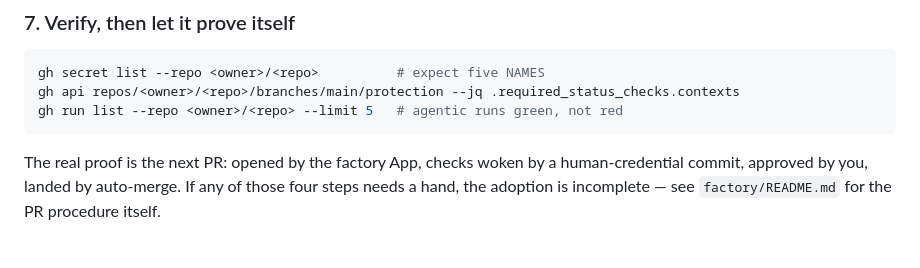
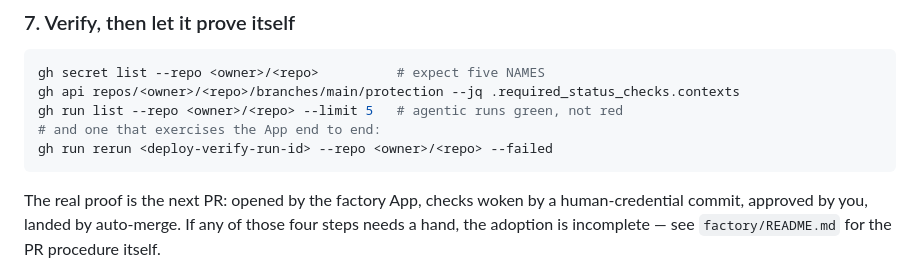
Before and after one commit to lonniev/dpyc-community, a Markdown page: skills/adopt-dpyc-operator/SKILL.md, the part around the change. GitHub-like rendering; blank space fills up the shorter version.

Commit message:
Name the check that exercises the App end to end
Also the human-credential commit that wakes CI: a PR opened with the factory
App's token dispatches no workflows.

Co-Authored-By: Claude Opus 5 (1M context) <noreply@anthropic.com>

````diff
--- a/skills/adopt-dpyc-operator/SKILL.md
+++ b/skills/adopt-dpyc-operator/SKILL.md
@@ -141,6 +141,8 @@ were fine.
 gh secret list --repo <owner>/<repo>          # expect five NAMES
 gh api repos/<owner>/<repo>/branches/main/protection --jq .required_status_checks.contexts
 gh run list --repo <owner>/<repo> --limit 5   # agentic runs green, not red
+# and one that exercises the App end to end:
+gh run rerun <deploy-verify-run-id> --repo <owner>/<repo> --failed
 ```
 
 The real proof is the next PR: opened by the factory App, checks woken by a human-credential
````
